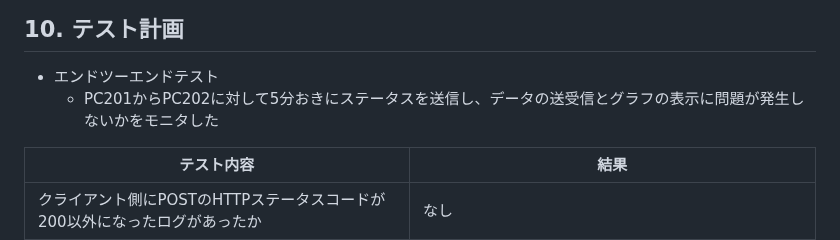
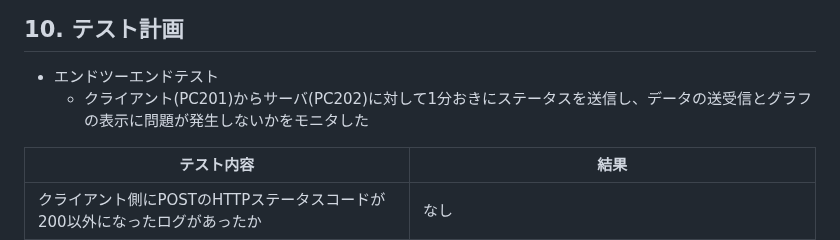
Before and after one commit to mkeiri-pc202/_server_monitoring, a Markdown page: README.md, the part around the change. Rendered like a GitHub page.

```diff
--- a/README.md
+++ b/README.md
@@ -112,7 +112,7 @@
 
 ## 10. テスト計画
 - エンドツーエンドテスト
-  - PC201からPC202に対して5分おきにステータスを送信し、データの送受信とグラフの表示に問題が発生しないかをモニタした
+  - クライアント(PC201)からサーバ(PC202)に対して1分おきにステータスを送信し、データの送受信とグラフの表示に問題が発生しないかをモニタした
 
 | テスト内容 | 結果 |
 | ---- | ---- |
```
